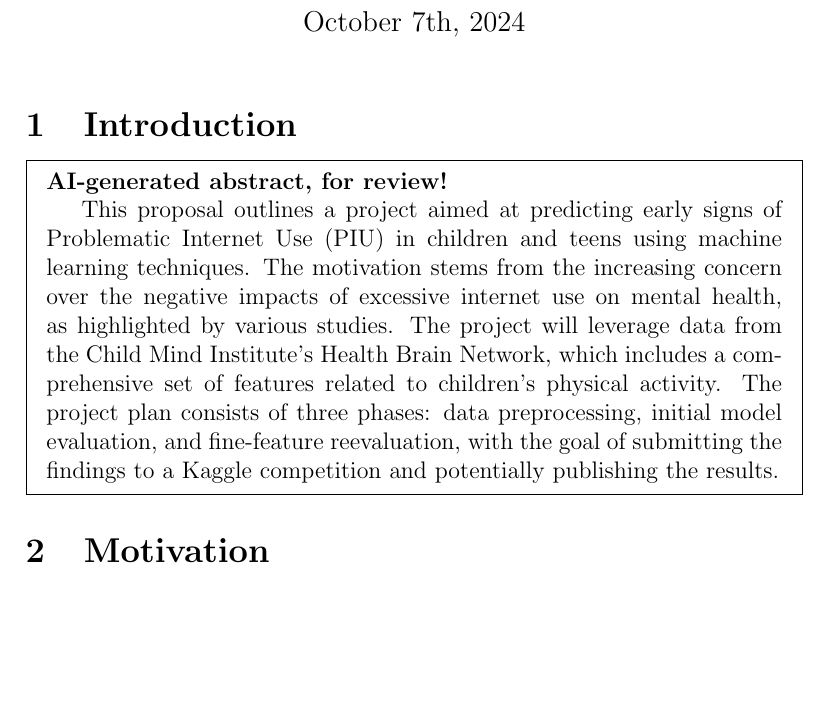
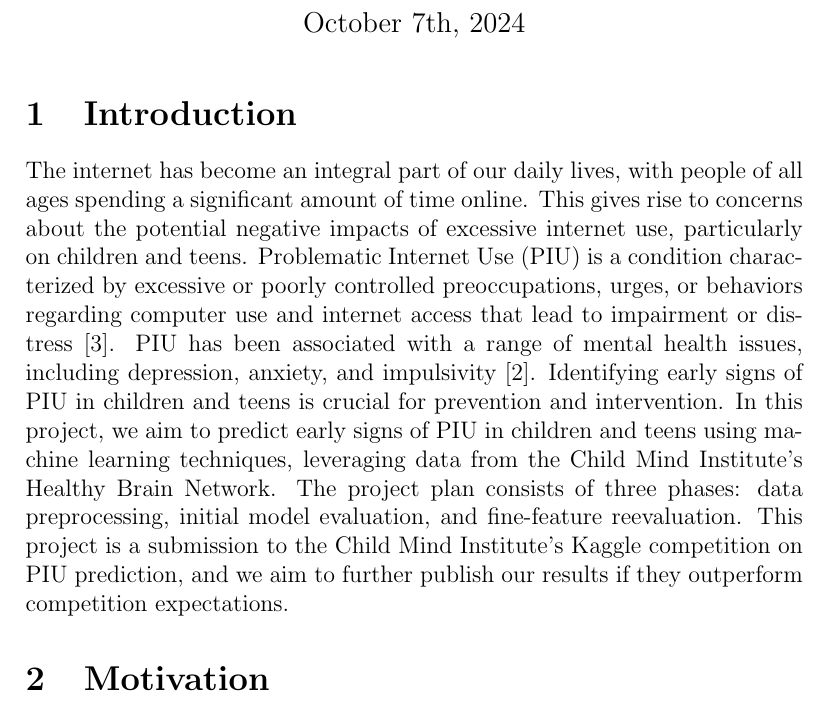
Before and after one commit to ematth/DeepInTheWeb, a LaTeX document (proposal/proposal.tex): part of page 1 of 3, cut so that both start at the same text, the shorter picture padded with empty space. Compiled offline with pdfLaTeX.

Commit message:
intro refinement

```diff
--- a/proposal/proposal.tex
+++ b/proposal/proposal.tex
@@ -15,15 +15,21 @@
 
 \section{Introduction}
 
-\begin{mdframed}
-\textbf{AI-generated abstract, for review!}
+% \begin{mdframed}
+% \textbf{AI-generated abstract, for review!}
 
-This proposal outlines a project aimed at predicting early signs of Problematic Internet Use (PIU) in children and teens using machine learning techniques.
-The motivation stems from the increasing concern over the negative impacts of excessive internet use on mental health, as highlighted by various studies.
-The project will leverage data from the Child Mind Institute's Health Brain Network, which includes a comprehensive set of features related to children's physical activity.
-The project plan consists of three phases: data preprocessing, initial model evaluation, and fine-feature reevaluation, with the goal of submitting the findings to a Kaggle competition and potentially publishing the results.
-\end{mdframed}
+% This proposal outlines a project aimed at predicting early signs of Problematic Internet Use (PIU) in children and teens using machine learning techniques.
+% The motivation stems from the increasing concern over the negative impacts of excessive internet use on mental health, as highlighted by various studies.
+% The project will leverage data from the Child Mind Institute's Health Brain Network, which includes a comprehensive set of features related to children's physical activity.
 
+% \end{mdframed}
+
+The internet has become an integral part of our daily lives, with people of all ages spending a significant amount of time online. This gives rise to concerns about the potential negative impacts of excessive internet use, particularly on children and teens.
+Problematic Internet Use (PIU) is a condition characterized by excessive or poorly controlled preoccupations, urges, or behaviors regarding computer use and internet access that lead to impairment or distress \cite{Pettorruso2020-qt}. PIU has been associated with a range of mental health issues, including depression, anxiety, and impulsivity \cite{Cash2012-rb}.
+Identifying early signs of PIU in children and teens is crucial for prevention and intervention.
+In this project, we aim to predict early signs of PIU in children and teens using machine learning techniques, leveraging data from the Child Mind Institute's Healthy Brain Network.
+The project plan consists of three phases: data preprocessing, initial model evaluation, and fine-feature reevaluation.
+This project is a submission to the Child Mind Institute's Kaggle competition on PIU prediction, and we aim to further publish our results if they outperform competition expectations.
 
 \section{Motivation}
 
```
Also changed, not shown: proposal/proposal.pdf, 6 other files.
